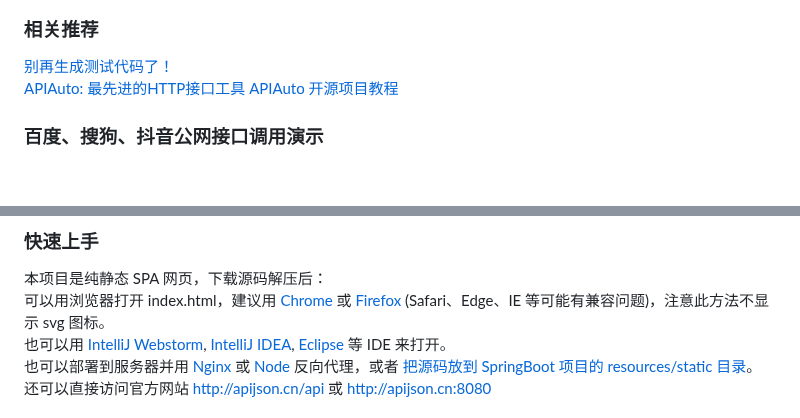
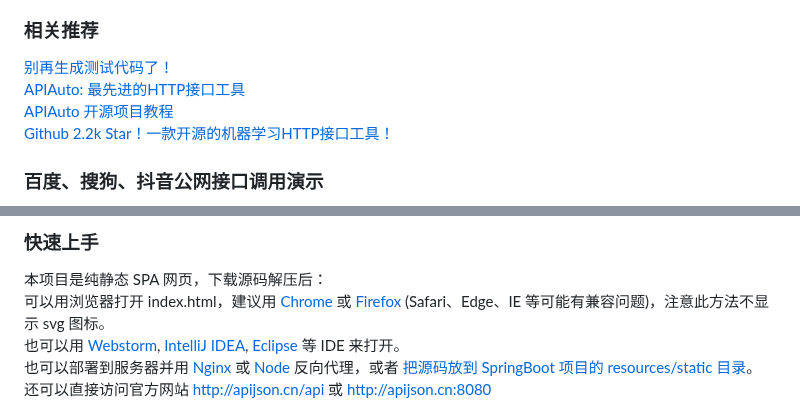
Before and after one commit to TommyLemon/APIAuto, a Markdown page: README.md, 2 parts joined by grey strips. Rendered like a GitHub page; blank space fills up the shorter version.

Commit message:
相关推荐新增《Github 2.2k Star！一款开源的机器学习HTTP接口工具！》
感谢 源1024 的贡献，点赞、收藏、转发支持热心的作者吧 ^_^ https://mp.weixin.qq.com/s/4ZS80QP-WN-holFQkrxK-w

```diff
--- a/README.md
+++ b/README.md
@@ -121,8 +121,9 @@ Bilibili：https://search.bilibili.com/all?keyword=APIAuto
 
 ### 相关推荐
 [别再生成测试代码了！](https://mp.weixin.qq.com/s/G1GVNhhFbSX5GoyRU6GURg) <br />
-[APIAuto: 最先进的HTTP接口工具](https://blog.csdn.net/Nifc666/article/details/141966487)
-[APIAuto 开源项目教程](https://damodev.csdn.net/68a7c70a4e4959284dac25fc.html)
+[APIAuto: 最先进的HTTP接口工具](https://blog.csdn.net/Nifc666/article/details/141966487) <br />
+[APIAuto 开源项目教程](https://damodev.csdn.net/68a7c70a4e4959284dac25fc.html) <br />
+[Github 2.2k Star！一款开源的机器学习HTTP接口工具！](https://mp.weixin.qq.com/s/4ZS80QP-WN-holFQkrxK-w)
 
 ### 百度、搜狗、抖音公网接口调用演示<br />
 因为这些接口不支持 CORS 跨域，所以需要开启托管服务代理。<br />
@@ -152,7 +153,7 @@ https://www.bilibili.com/video/BV1JZ4y1d7c8
 
 本项目是纯静态 SPA 网页，下载源码解压后：<br />
 可以用浏览器打开 index.html，建议用 [Chrome](https://www.google.com/intl/zh-CN/chrome) 或 [Firefox](https://www.mozilla.org/zh-CN/firefox) (Safari、Edge、IE 等可能有兼容问题)，注意此方法不显示 svg 图标。<br />
-也可以用 [IntelliJ Webstorm](https://www.jetbrains.com/webstorm/), [IntelliJ IDEA](https://www.jetbrains.com/idea/), [Eclipse](https://www.eclipse.org/) 等 IDE 来打开。<br />
+也可以用 [Webstorm](https://www.jetbrains.com/webstorm/), [IntelliJ IDEA](https://www.jetbrains.com/idea/), [Eclipse](https://www.eclipse.org/) 等 IDE 来打开。<br />
 也可以部署到服务器并用 [Nginx](https://www.jianshu.com/p/11fa3a1a6d65) 或 [Node](https://segmentfault.com/a/1190000039744899) 反向代理，或者 [把源码放到 SpringBoot 项目的 resources/static 目录](https://github.com/APIJSON/APIJSON-Demo/tree/master/APIJSON-Java-Server)。 <br />
 还可以直接访问官方网站 http://apijson.cn/api 或 http://apijson.cn:8080 <br />
 <br />
```
